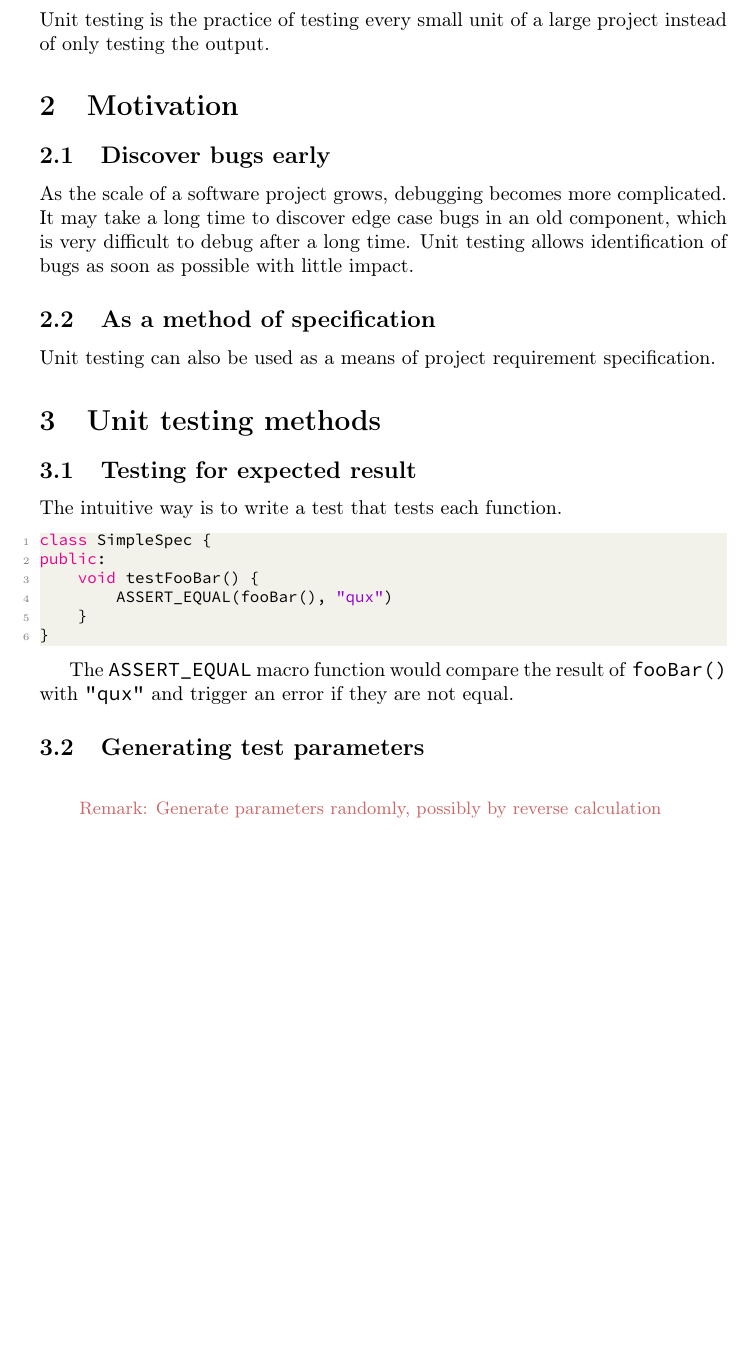
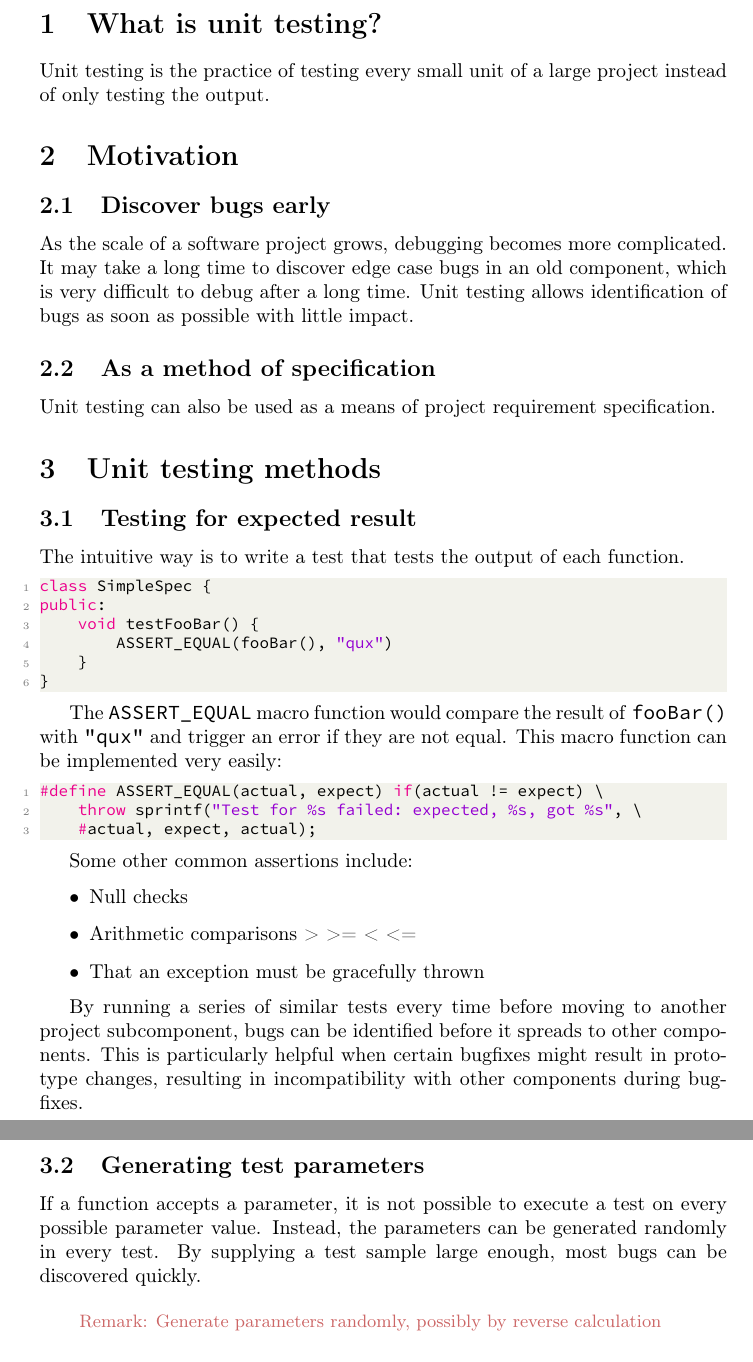
Before and after one commit to SOF3/comp2123-project, a LaTeX paper (report.tex, which reads commands.tex): part of page 4 of 5 before the commit and two parts of pages 4 and 5 of 5 after it, the two joined at a grey line, cut at the place of the change, the shorter picture padded with empty space. Compiled offline with pdfLaTeX.

Commit message:
Details on assertions

```diff
--- a/commands.tex
+++ b/commands.tex
@@ -15,7 +15,7 @@
 \definecolor{mPurple}{rgb}{0.58,0,0.82}
 \definecolor{backgroundColour}{rgb}{0.95,0.95,0.92}
 \definecolor{remColor}{rgb}{0.8,0.4,0.4}
-\lstdefinestyle{CppStyle}{
+\lstdefinestyle{Cpp}{
 	backgroundcolor=\color{backgroundColour},
 	commentstyle=\color{mGreen},
 	keywordstyle=\color{magenta},
--- a/report.tex
+++ b/report.tex
@@ -32,9 +32,9 @@ Unit testing can also be used as a means of project requirement specification.
 
 \section{Unit testing methods}
 \subsection{Testing for expected result}
-The intuitive way is to write a test that tests each function.
+The intuitive way is to write a test that tests the output of each function.
 
-\begin{lstlisting}[style=CppStyle]
+\begin{lstlisting}[style=Cpp]
 class SimpleSpec {
 public:
 	void testFooBar() {
@@ -44,8 +44,31 @@ public:
 \end{lstlisting}
 
 The \texttt{ASSERT\_EQUAL} macro function would compare the result of \texttt{fooBar()} with \texttt{"qux"} and trigger an error if they are not equal.
+This macro function can be implemented very easily:
+
+\begin{lstlisting}[style=Cpp]
+#define ASSERT_EQUAL(actual, expect) if(actual != expect) \
+	throw sprintf("Test for %s failed: expected, %s, got %s", \
+	#actual, expect, actual);
+\end{lstlisting}
+
+Some other common assertions include:
+\begin{itemize}
+	\item Null checks
+	\item Arithmetic comparisons > >= < <=
+	\item That an exception must be gracefully thrown
+\end{itemize}
+
+By running a series of similar tests every time before moving to another project subcomponent,
+bugs can be identified before it spreads to other components.
+This is particularly helpful when certain bugfixes might result in prototype changes,
+resulting in incompatibility with other components during bugfixes.
 
 \subsection{Generating test parameters}
+If a function accepts a parameter, it is not possible to execute a test on every possible parameter value.
+Instead, the parameters can be generated randomly in every test.
+By supplying a test sample large enough, most bugs can be discovered quickly.
+
 \rem{Generate parameters randomly, possibly by reverse calculation}
 
 \subsubsection{Testing for edge cases}
```
Also changed, not shown: report.tex (2 more changed lines), 1 other file.
